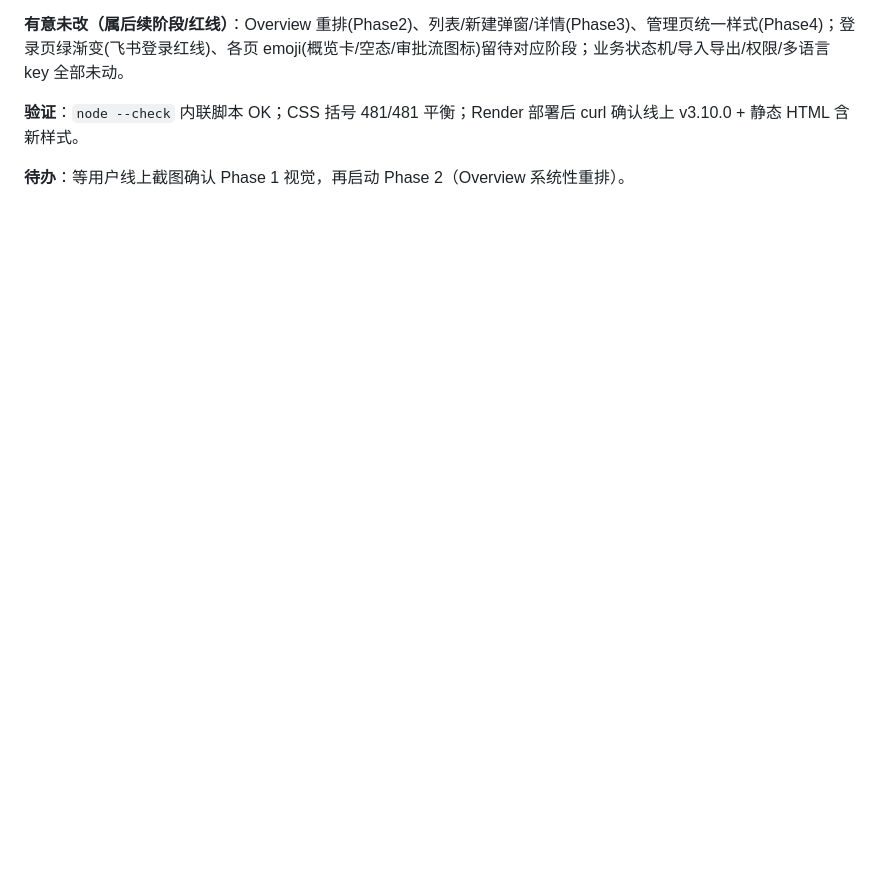
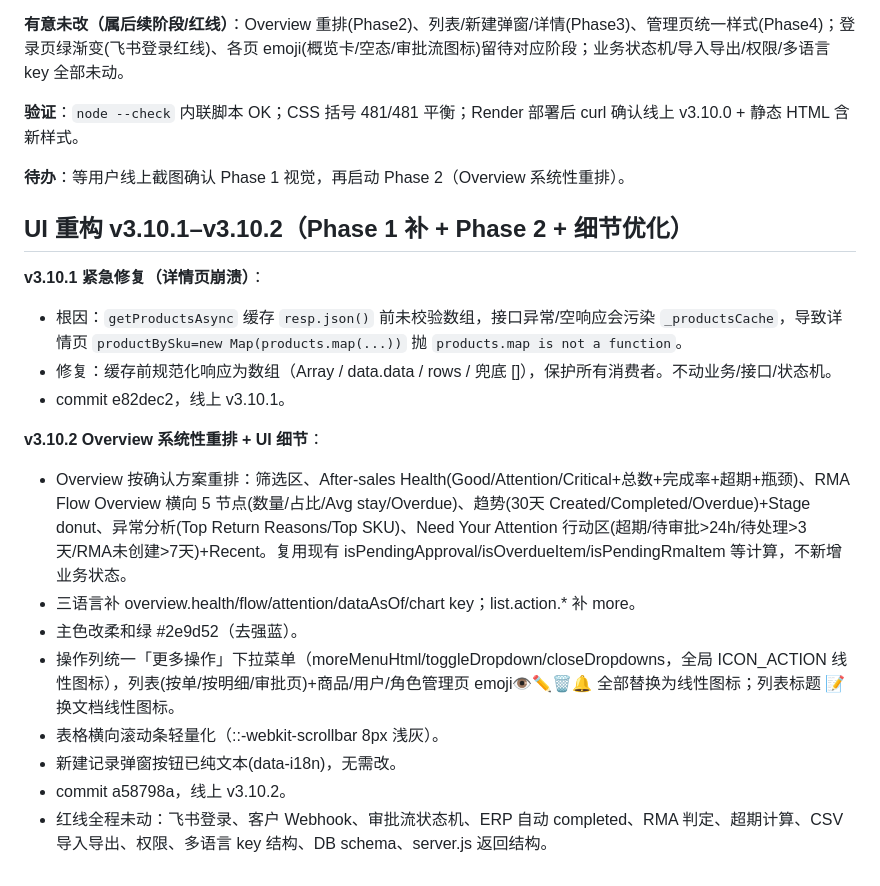
Before and after one commit to Hitech-Global/aftersales-app, a Markdown page: .workbuddy/memory/2026-07-09.md, the part around the change. GitHub-like rendering; blank space fills up the shorter version.

Commit message:
docs: append UI refactor v3.10.1-2 notes to project memory

```diff
--- a/.workbuddy/memory/2026-07-09.md
+++ b/.workbuddy/memory/2026-07-09.md
@@ -244,3 +244,20 @@ UI 放松 (doApproval ~4681): 删除 willFinishApproval&&pendingErpQty>0&&!retur
 **验证**：`node --check` 内联脚本 OK；CSS 括号 481/481 平衡；Render 部署后 curl 确认线上 v3.10.0 + 静态 HTML 含新样式。
 
 **待办**：等用户线上截图确认 Phase 1 视觉，再启动 Phase 2（Overview 系统性重排）。
+
+## UI 重构 v3.10.1–v3.10.2（Phase 1 补 + Phase 2 + 细节优化）
+
+**v3.10.1 紧急修复（详情页崩溃）**：
+- 根因：`getProductsAsync` 缓存 `resp.json()` 前未校验数组，接口异常/空响应会污染 `_productsCache`，导致详情页 `productBySku=new Map(products.map(...))` 抛 `products.map is not a function`。
+- 修复：缓存前规范化响应为数组（Array / data.data / rows / 兜底 []），保护所有消费者。不动业务/接口/状态机。
+- commit e82dec2，线上 v3.10.1。
+
+**v3.10.2 Overview 系统性重排 + UI 细节**：
+- Overview 按确认方案重排：筛选区、After-sales Health(Good/Attention/Critical+总数+完成率+超期+瓶颈)、RMA Flow Overview 横向 5 节点(数量/占比/Avg stay/Overdue)、趋势(30天 Created/Completed/Overdue)+Stage donut、异常分析(Top Return Reasons/Top SKU)、Need Your Attention 行动区(超期/待审批>24h/待处理>3天/RMA未创建>7天)+Recent。复用现有 isPendingApproval/isOverdueItem/isPendingRmaItem 等计算，不新增业务状态。
+- 三语言补 overview.health/flow/attention/dataAsOf/chart key；list.action.* 补 more。
+- 主色改柔和绿 #2e9d52（去强蓝）。
+- 操作列统一「更多操作」下拉菜单（moreMenuHtml/toggleDropdown/closeDropdowns，全局 ICON_ACTION 线性图标），列表(按单/按明细/审批页)+商品/用户/角色管理页 emoji👁✏🗑🔔 全部替换为线性图标；列表标题 📝 换文档线性图标。
+- 表格横向滚动条轻量化（::-webkit-scrollbar 8px 浅灰）。
+- 新建记录弹窗按钮已纯文本(data-i18n)，无需改。
+- commit a58798a，线上 v3.10.2。
+- 红线全程未动：飞书登录、客户 Webhook、审批流状态机、ERP 自动 completed、RMA 判定、超期计算、CSV 导入导出、权限、多语言 key 结构、DB schema、server.js 返回结构。
```
